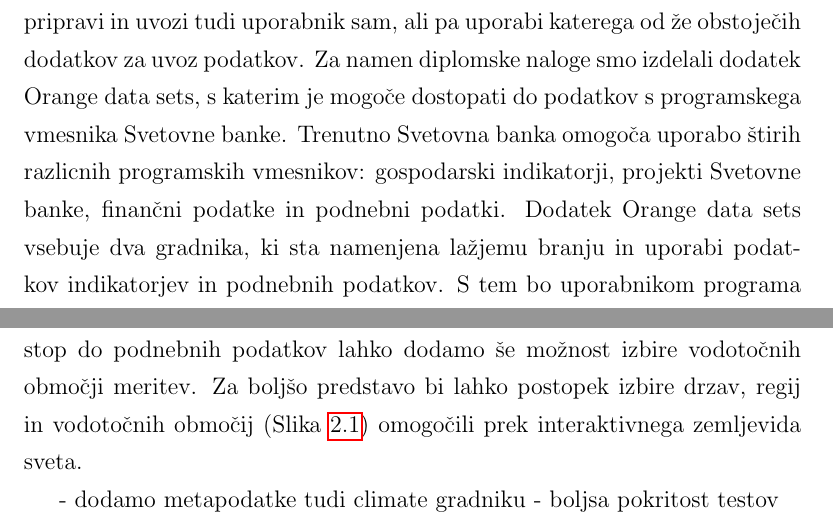
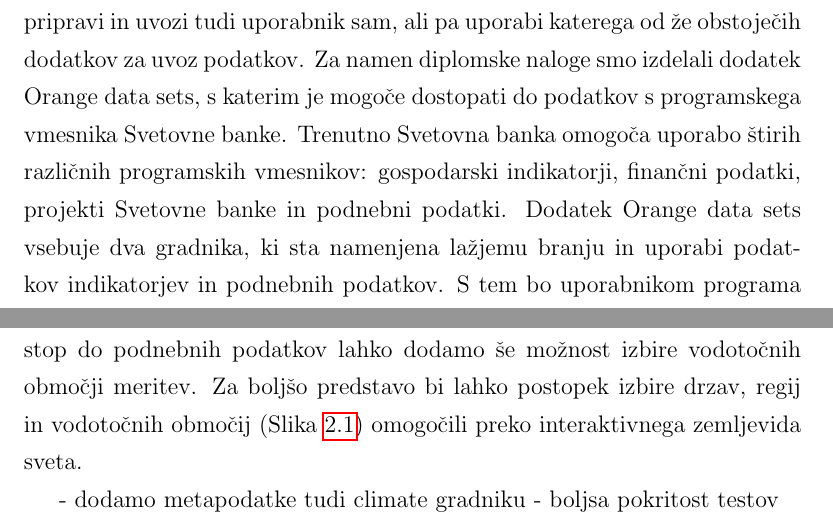
Before and after one commit to zidarsk8/testdump, a LaTeX thesis (diploma.tex, which reads abstract.tex, sklep.tex): two parts of pages 17 and 57 of 60, joined at a grey line, cut so that both start at the same text. Compiled offline with pdfLaTeX.

Commit message:
Fix typos

```diff
--- a/abstract.tex
+++ b/abstract.tex
@@ -18,10 +18,10 @@ pripravi in uvozi tudi uporabnik sam, ali pa uporabi katerega od že obstoječih
 dodatkov za uvoz podatkov. Za namen diplomske naloge smo izdelali dodatek
 Orange data sets, s katerim je mogoče dostopati do podatkov s programskega
 vmesnika Svetovne banke. Trenutno Svetovna banka omogoča uporabo štirih
-razlicnih programskih vmesnikov: gospodarski indikatorji, projekti Svetovne banke,
-finančni podatke in podnebni podatki. Dodatek Orange data sets vsebuje dva
-gradnika, ki sta namenjena lažjemu branju in uporabi podatkov indikatorjev in
-podnebnih podatkov.
+različnih programskih vmesnikov: gospodarski indikatorji, finančni podatki,
+projekti Svetovne banke in podnebni podatki. Dodatek Orange data sets vsebuje
+dva gradnika, ki sta namenjena lažjemu branju in uporabi podatkov indikatorjev
+in podnebnih podatkov.
 S tem bo uporabnikom programa Orange omogočena enostavnejša uporaba velikega števila
 podatkov iz omenjenih dveh programskih vmesnikov.
 
--- a/sklep.tex
+++ b/sklep.tex
@@ -28,7 +28,7 @@ metapodatkov na posamezne stolpce Orange tabele, ki nam omogočijo boljšo
 predstavnost v ostalih Orange gradnikih. V grafični vmesnik za dostop do
 podnebnih podatkov lahko dodamo še možnost izbire vodotočnih območji meritev.
 Za boljšo predstavo bi lahko postopek izbire drzav, regij in vodotočnih
-območij (Slika \ref{climate_data_api_basins}) omogočili prek interaktivnega zemljevida sveta.
+območij (Slika \ref{climate_data_api_basins}) omogočili preko interaktivnega zemljevida sveta.
 
 
 - dodamo metapodatke tudi climate gradniku
```
Also changed, not shown: uvod.tex (+1 -1 lines).
